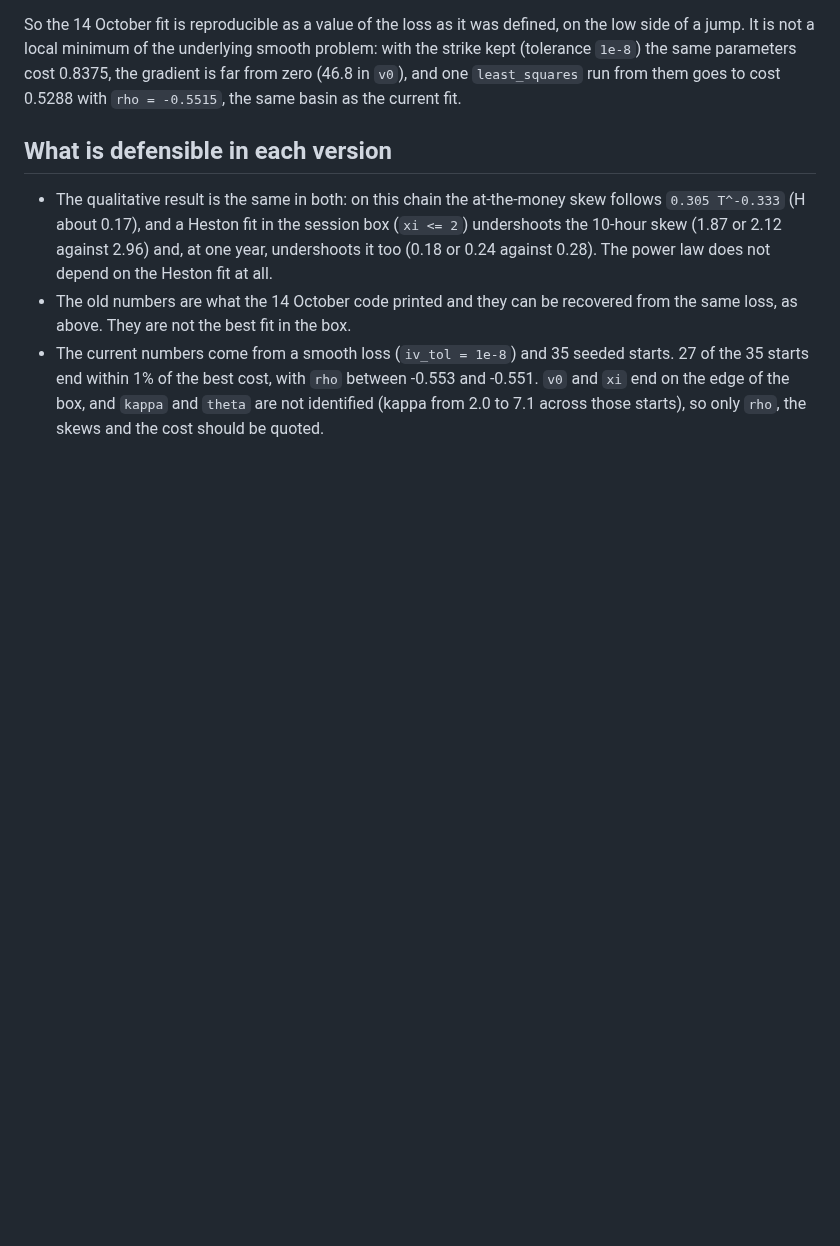
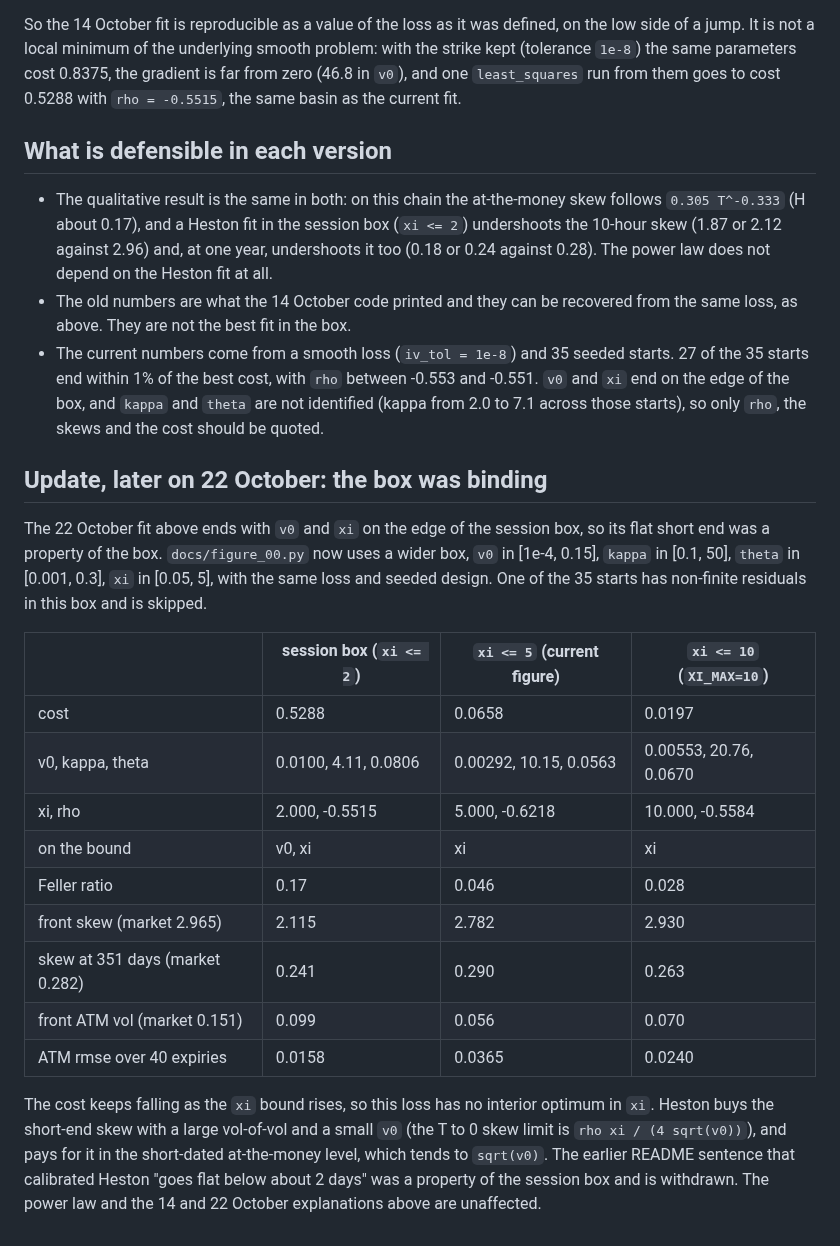
Before and after one commit to coreyjpritchard/volsurface, a Markdown page: docs/notes/heston_fit_old_vs_new.md, the part around the change. Drawn GitHub-style; blank space fills up the shorter version.

```diff
--- a/docs/notes/heston_fit_old_vs_new.md
+++ b/docs/notes/heston_fit_old_vs_new.md
@@ -76,3 +76,31 @@ same basin as the current fit.
   `rho` between -0.553 and -0.551. `v0` and `xi` end on the edge of the box,
   and `kappa` and `theta` are not identified (kappa from 2.0 to 7.1 across
   those starts), so only `rho`, the skews and the cost should be quoted.
+
+## Update, later on 22 October: the box was binding
+
+The 22 October fit above ends with `v0` and `xi` on the edge of the session
+box, so its flat short end was a property of the box. `docs/figure_00.py`
+now uses a wider box, `v0` in [1e-4, 0.15], `kappa` in [0.1, 50], `theta` in
+[0.001, 0.3], `xi` in [0.05, 5], with the same loss and seeded design. One of
+the 35 starts has non-finite residuals in this box and is skipped.
+
+| | session box (`xi <= 2`) | `xi <= 5` (current figure) | `xi <= 10` (`XI_MAX=10`) |
+|---|---|---|---|
+| cost | 0.5288 | 0.0658 | 0.0197 |
+| v0, kappa, theta | 0.0100, 4.11, 0.0806 | 0.00292, 10.15, 0.0563 | 0.00553, 20.76, 0.0670 |
+| xi, rho | 2.000, -0.5515 | 5.000, -0.6218 | 10.000, -0.5584 |
+| on the bound | v0, xi | xi | xi |
+| Feller ratio | 0.17 | 0.046 | 0.028 |
+| front skew (market 2.965) | 2.115 | 2.782 | 2.930 |
+| skew at 351 days (market 0.282) | 0.241 | 0.290 | 0.263 |
+| front ATM vol (market 0.151) | 0.099 | 0.056 | 0.070 |
+| ATM rmse over 40 expiries | 0.0158 | 0.0365 | 0.0240 |
+
+The cost keeps falling as the `xi` bound rises, so this loss has no interior
+optimum in `xi`. Heston buys the short-end skew with a large vol-of-vol and a
+small `v0` (the T to 0 skew limit is `rho xi / (4 sqrt(v0))`), and pays for it
+in the short-dated at-the-money level, which tends to `sqrt(v0)`. The earlier
+README sentence that calibrated Heston "goes flat below about 2 days" was a
+property of the session box and is withdrawn. The power law and the 14 and
+22 October explanations above are unaffected.
```
Also changed, not shown: LOG.md (+21 -0 lines), README.md (+12 -11 lines), docs/00_the_smile.png, 1 other file.
